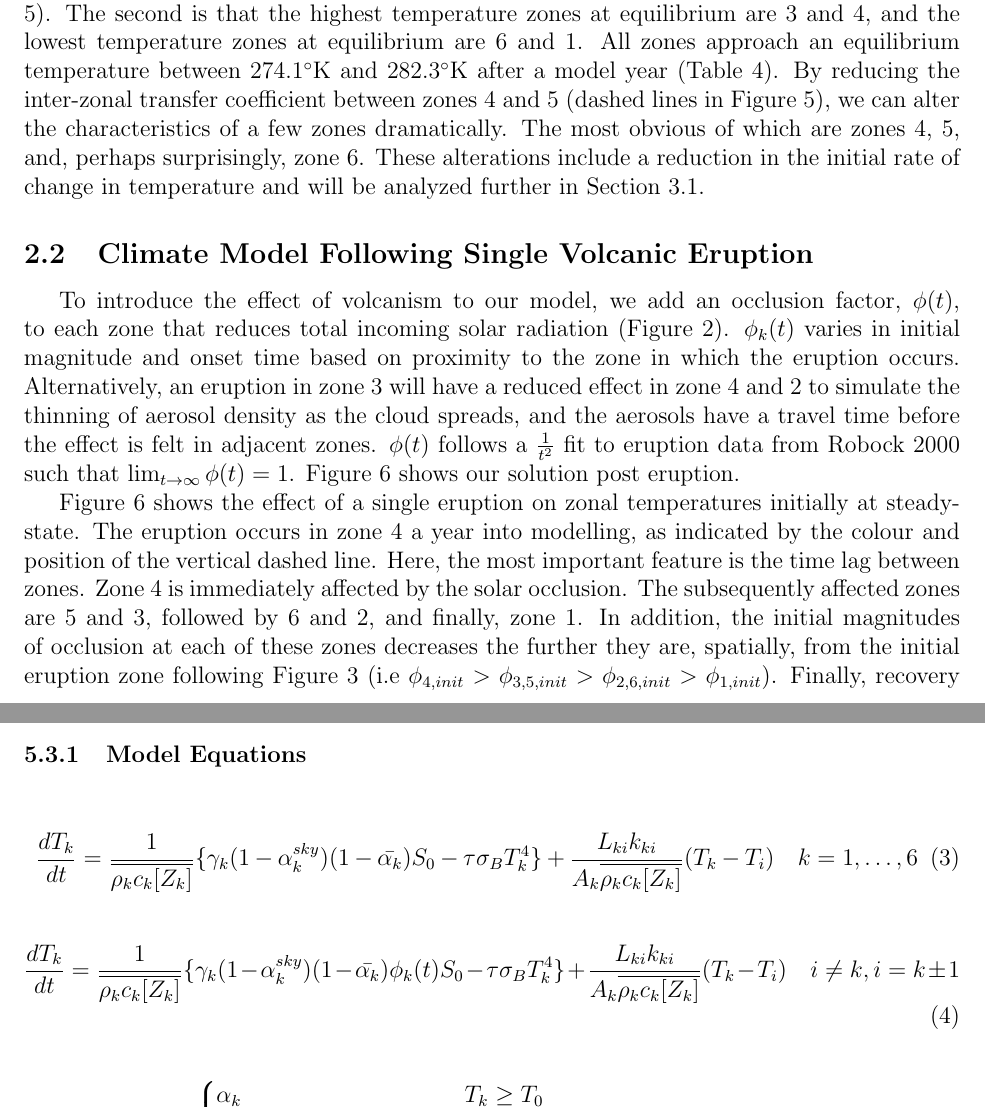
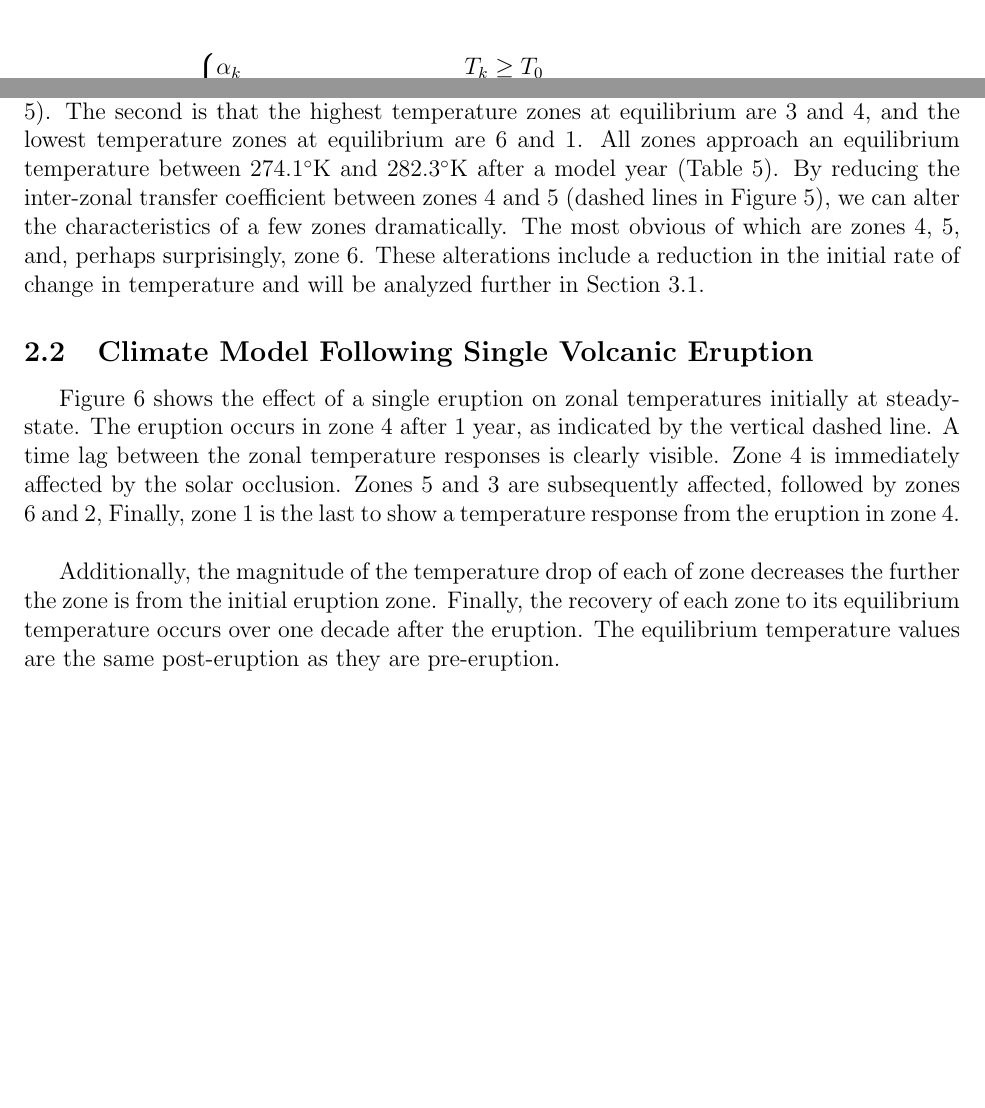
Before and after one commit to EOSC453/VolcanicEruptions, a LaTeX document (report/main.tex): two parts of pages 7 and 13 of 16 before the commit and two parts of pages 6 and 7 of 16 after it, joined at a grey line, cut so that both start at the same text, the shorter picture padded with empty space. Compiled offline with pdfLaTeX.

Commit message:
Cleaned up Paul and Marek contributions

```diff
--- a/report/main.tex
+++ b/report/main.tex
@@ -170,3 +170,8 @@ that $\phi(t) \to 1$ as $t \to \infty$.
 \subsubsection{Stochastic Eruption Frequency}
 
 \subsection{Ice-Albedo Feedback}
+
+\begin{equation} \label{eqn:albedoparam}
+    \alpha_k(T_k) =
+      \begin{cases}
+      \alpha_k & T_k \geq T_0 \\
@@ -173,3 +183,4 @@ that $\phi(t) \to 1$ as $t \to \infty$.
+\end{equation}
 
 \begin{figure}[H]
     \centering
@@ -225,29 +236,20 @@ initial rate of change in temperature and will be analyzed further in Section
 \ref{section:steadystate}.
 
 \subsection{Climate Model Following Single Volcanic Eruption}
-To introduce the effect of volcanism to our model, we add an occlusion factor,
-$\phi(t)$, to each zone that reduces total incoming solar radiation
-(Figure \ref{fig:occlusion}). $\phi_k(t)$ varies in initial magnitude and onset
-time based on proximity to the zone in which the eruption occurs. Alternatively,
-an eruption in zone 3 will have a reduced effect in zone 4 and 2 to simulate
-the thinning of aerosol density as the cloud spreads, and the aerosols have a
-travel time before the effect is felt in adjacent zones. $\phi(t)$ follows a
-$\frac{1}{t^2}$ fit to eruption data from \cite{robock} such that
-$\lim_{t\to\infty}\phi(t) = 1$.
-Figure \ref{fig:oneerupt} shows our solution post eruption.
 
 Figure \ref{fig:oneerupt} shows the effect of a single eruption on zonal
-temperatures initially at steady-state. The eruption occurs in zone 4 a year into
-modelling, as indicated by the colour and position of the vertical dashed line.
-Here, the most important feature is the time lag between zones. Zone 4 is immediately
-affected by the solar occlusion. The subsequently affected zones are 5 and 3, followed
-by 6 and 2, and finally, zone 1. In addition, the initial magnitudes of occlusion
-at each of these zones decreases the further they are, spatially, from the
-initial eruption zone following Figure \ref{fig:occlusion_space}
-(i.e $\phi_{4,init} > \phi_{3,5,init} > \phi_{2,6,init} > \phi_{1,init}$).
-Finally, recovery by each zone to equilibrium temperatures occurs approximately
-a decade after eruption, to the same relative temperature range as initial,
-steady-state conditions.
+temperatures initially at steady-state. The eruption occurs in zone 4 after 1 year,
+as indicated by the vertical dashed line.
+A time lag between the zonal temperature responses is clearly visible.
+Zone 4 is immediately  affected by the solar occlusion.
+Zones 5 and 3 are subsequently affected, followed by zones
+6 and 2, Finally, zone 1 is the last to show a temperature response from the
+eruption in zone 4.\\
+
+Additionally, the magnitude of the temperature drop of each of zone decreases
+the further the zone is from the initial eruption zone. Finally, the recovery of
+each zone to its equilibrium temperature occurs over one decade after the eruption.
+The equilibrium temperature values are the same post-eruption as they are pre-eruption.
 
 \begin{figure}[H]
     \centering
@@ -488,26 +491,3 @@ temperature characteristics within the northern zones.
 % \label{listing:examplecode}
 % \end{listing}
 \subsection{Data}
-\subsubsection{Model Equations}
-\label{sec:eqns}
-\begin{equation} \label{eqn:dtk}
-  \frac{dT_k}{dt} = \frac{1}{\mean{\rho_kc_k[Z_k]}}
-  \{
-    \gamma_k(1-\alpha_k^{sky})(1-\Bar{\alpha_k})S_0-\tau\sigma_BT_k^{4}
-  \} +
-  \frac{L_{ki}k_{ki}}{{A_k}\mean{\rho_kc_k[Z_k]}}(T_{k}-T_{i}) \quad k=1,\dots,6
-\end{equation}
-
-\begin{equation} \label{eqn:dtkphi}
-  \frac{dT_k}{dt} = \frac{1}{\mean{\rho_kc_k[Z_k]}}
-  \{
-    \gamma_k(1-\alpha_k^{sky})(1-\Bar{\alpha_k})\phi_k(t)S_0-\tau\sigma_BT_k^{4}
-  \} +
-  \frac{L_{ki}k_{ki}}{{A_k}\mean{\rho_kc_k[Z_k]}}(T_{k}-T_{i})
-  \quad i \neq k, i = k \pm 1
-\end{equation}
-
-\begin{equation} \label{eqn:albedoparam}
-  \alpha_k(T_k) =
-    \begin{cases}
-    \alpha_k & T_k \geq T_0 \\
@@ -519,4 +494,3 @@ temperature characteristics within the northern zones.
-\end{equation}
 
 \subsubsection{Equilibrium Temperatures: Steady State Model}
 \begin{table}[H]
```
Also changed, not shown: report/main.tex (27 more changed lines).
